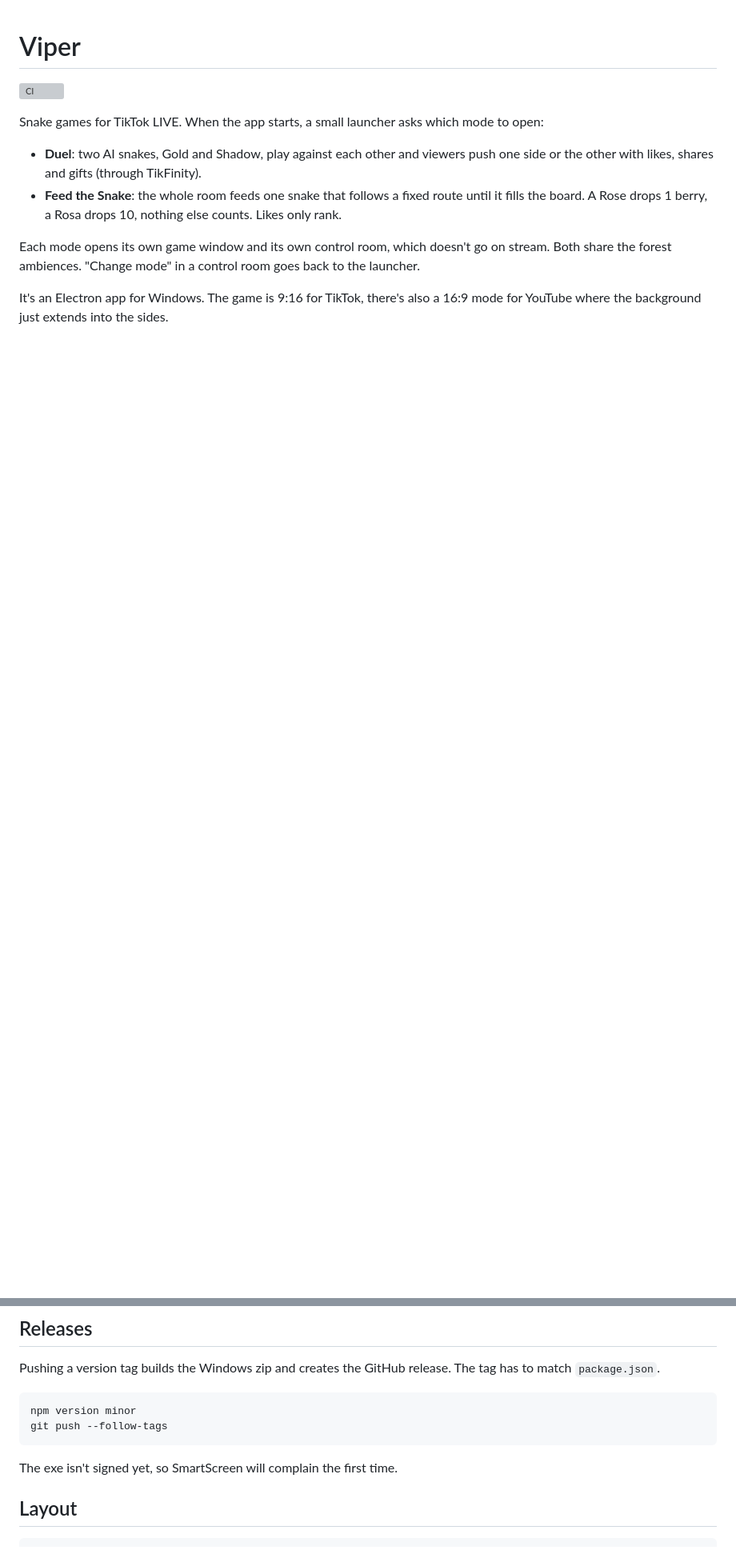
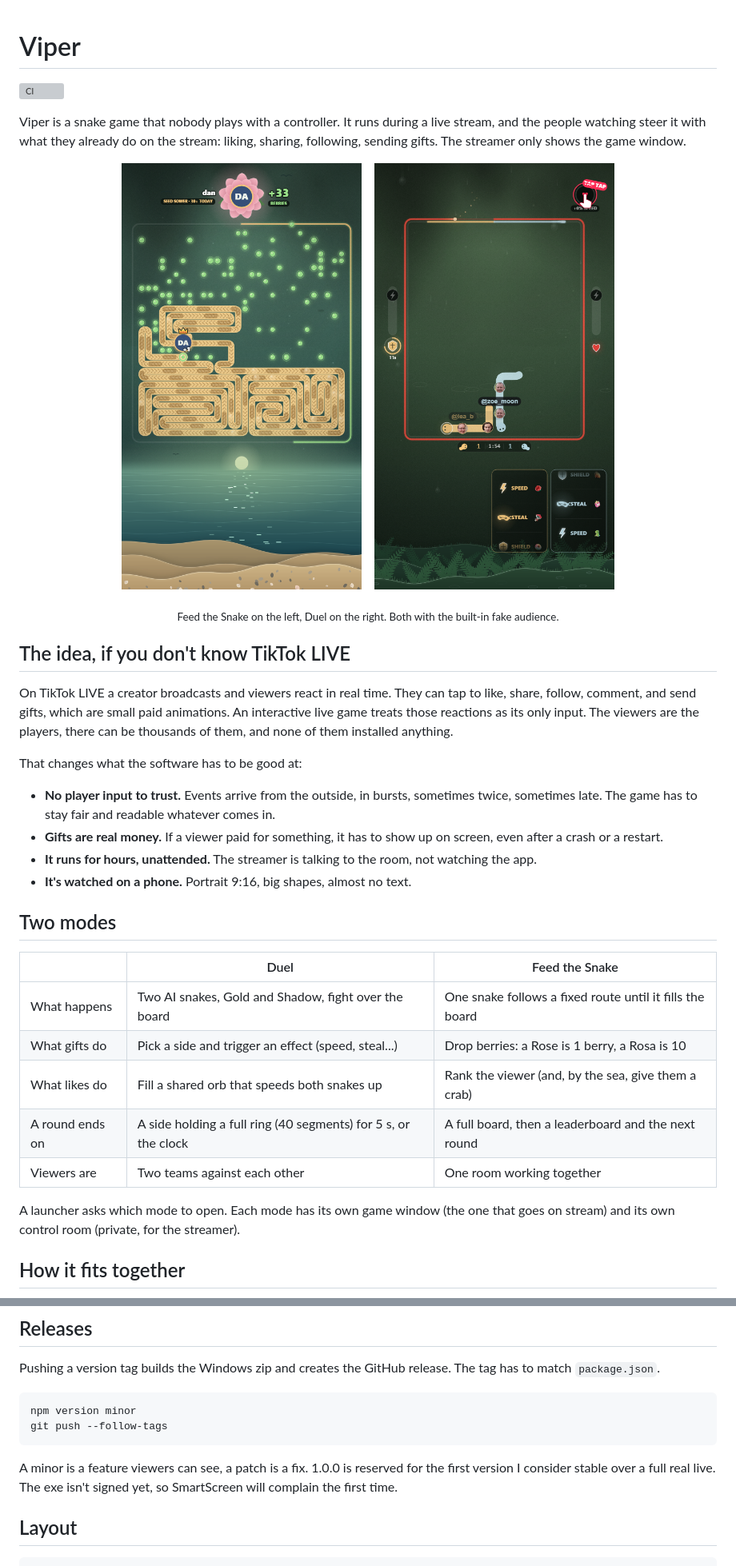
Before and after one commit to abdelhafidmaamir/viper, a Markdown page: README.md, 2 parts joined by grey strips. Shown at 80% size. Rendered like a GitHub page; pictures changed too: docs/images/duel.png (added), docs/images/feed.png (added); blank space fills up the shorter version; grey boxes are pictures that could not be loaded.

````diff
--- a/README.md
+++ b/README.md
@@ -2,15 +2,46 @@
 
 [![CI](https://github.com/abdelhafidmaamir/viper/actions/workflows/ci.yml/badge.svg)](https://github.com/abdelhafidmaamir/viper/actions/workflows/ci.yml)
 
-Snake games for TikTok LIVE. When the app starts, a small launcher asks which mode to open:
+Viper is a snake game that nobody plays with a controller. It runs during a live stream, and the
+people watching steer it with what they already do on the stream: liking, sharing, following,
+sending gifts. The streamer only shows the game window.
 
-- **Duel**: two AI snakes, Gold and Shadow, play against each other and viewers push one side or
-  the other with likes, shares and gifts (through TikFinity).
-- **Feed the Snake**: the whole room feeds one snake that follows a fixed route until it fills the
-  board. A Rose drops 1 berry, a Rosa drops 10, nothing else counts. Likes only rank.
+<p align="center">
+  <img src="docs/images/feed.png" alt="Feed the Snake, Sea ambience" width="300">
+  &nbsp;&nbsp;
+  <img src="docs/images/duel.png" alt="Duel, rain in the forest" width="300">
+</p>
 
-Each mode opens its own game window and its own control room, which doesn't go on stream. Both
-share the forest ambiences. "Change mode" in a control room goes back to the launcher.
+<p align="center"><sub>Feed the Snake on the left, Duel on the right. Both with the built-in fake audience.</sub></p>
 
-It's an Electron app for Windows. The game is 9:16 for TikTok, there's also a 16:9 mode for
-YouTube where the background just extends into the sides.
+## The idea, if you don't know TikTok LIVE
+
+On TikTok LIVE a creator broadcasts and viewers react in real time. They can tap to like, share,
+follow, comment, and send gifts, which are small paid animations. An interactive live game treats
+those reactions as its only input. The viewers are the players, there can be thousands of them,
+and none of them installed anything.
+
+That changes what the software has to be good at:
+
+- **No player input to trust.** Events arrive from the outside, in bursts, sometimes twice,
+  sometimes late. The game has to stay fair and readable whatever comes in.
+- **Gifts are real money.** If a viewer paid for something, it has to show up on screen, even
+  after a crash or a restart.
+- **It runs for hours, unattended.** The streamer is talking to the room, not watching the app.
+- **It's watched on a phone.** Portrait 9:16, big shapes, almost no text.
+
+## Two modes
+
+|                 | Duel                                                           | Feed the Snake                                           |
+| --------------- | -------------------------------------------------------------- | -------------------------------------------------------- |
+| What happens    | Two AI snakes, Gold and Shadow, fight over the board           | One snake follows a fixed route until it fills the board |
+| What gifts do   | Pick a side and trigger an effect (speed, steal...)            | Drop berries: a Rose is 1 berry, a Rosa is 10            |
+| What likes do   | Fill a shared orb that speeds both snakes up                   | Rank the viewer (and, by the sea, give them a crab)      |
+| A round ends on | A side holding a full ring (40 segments) for 5 s, or the clock | A full board, then a leaderboard and the next round      |
+| Viewers are     | Two teams against each other                                   | One room working together                                |
+
+A launcher asks which mode to open. Each mode has its own game window (the one that goes on
+stream) and its own control room (private, for the streamer).
+
+## How it fits together
+
@@ -66,7 +131,9 @@ npm version minor
 git push --follow-tags
 ```
 
-The exe isn't signed yet, so SmartScreen will complain the first time.
+A minor is a feature viewers can see, a patch is a fix. 1.0.0 is reserved for the first version
+I consider stable over a full real live. The exe isn't signed yet, so SmartScreen will complain
+the first time.
 
 ## Layout
 
````
Also changed, not shown: other parts of README.md (+41 -7 lines).
